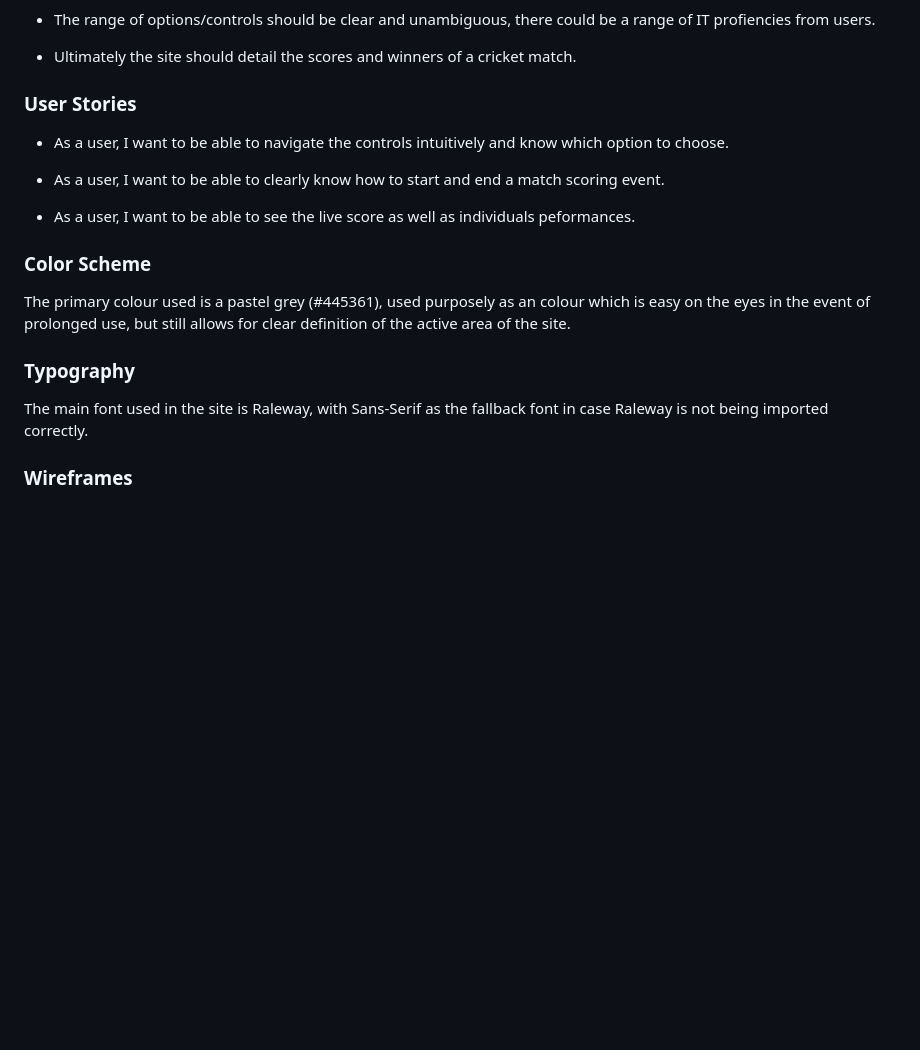
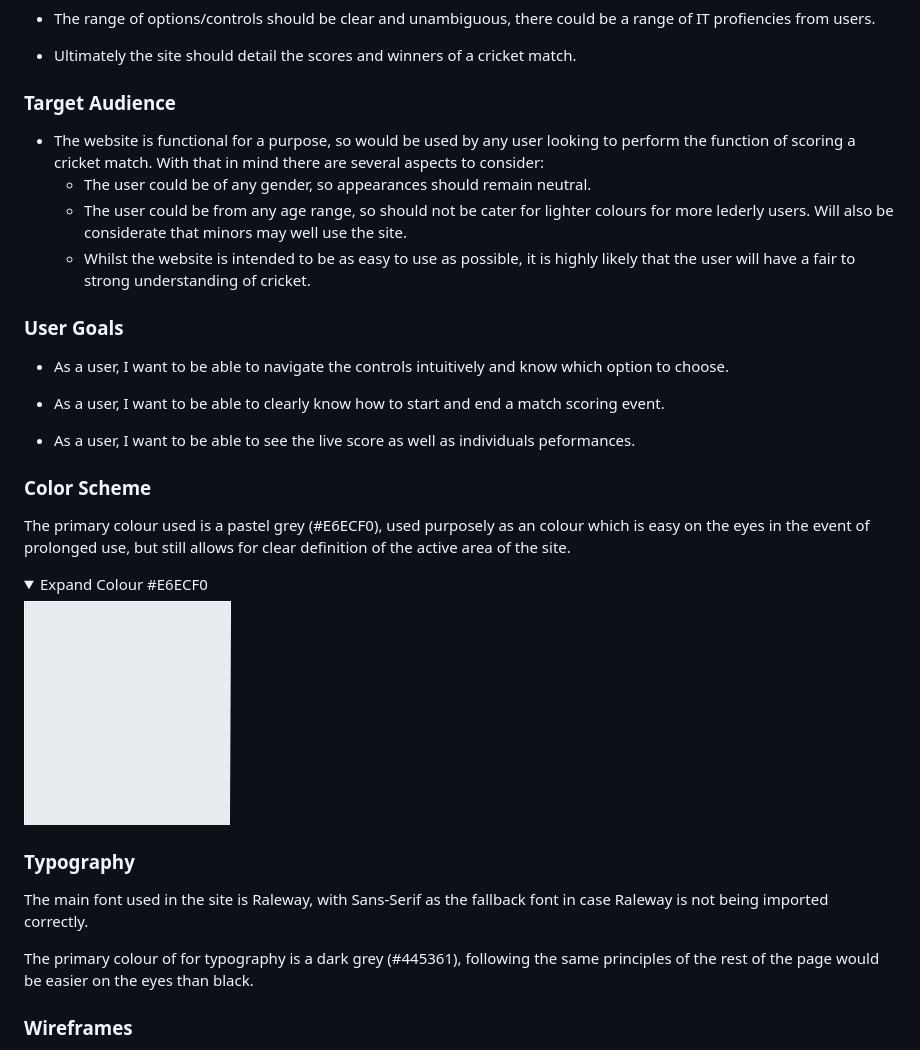
Before and after one commit to johnnycockerill/milestone-project-2, a Markdown page: README.md, the part around one of its changes. Drawn GitHub-style; folded sections open; blank space fills up the shorter version.

Commit message:
readme content, target audience and screenshots

```diff
--- a/README.md
+++ b/README.md
@@ -53,7 +54,14 @@ The purpose of the site is to allow a quick and easy method to score a match, re
 
 - Ultimately the site should detail the scores and winners of a cricket match.
 
-### User Stories
+### Target Audience
+
+- The website is functional for a purpose, so would be used by any user looking to perform the function of scoring a cricket match.  With that in mind there are several aspects to consider:
+    - The user could be of any gender, so appearances should remain neutral.
+    - The user could be from any age range, so should not be cater for lighter colours for more lederly users.  Will also be considerate that minors may well use the site.
+    - Whilst the website is intended to be as easy to use as possible, it is highly likely that the user will have a fair to strong understanding of cricket.
+
+### User Goals
 
 - As a user, I want to be able to navigate the controls intuitively and know which option to choose.
 
@@ -63,11 +71,18 @@ The purpose of the site is to allow a quick and easy method to score a match, re
 
 ### Color Scheme
 
-The primary colour used is a pastel grey (#445361), used purposely as an colour which is easy on the eyes in the event of prolonged use, but still allows for clear definition of the active area of the site.
+The primary colour used is a pastel grey (#E6ECF0), used purposely as an colour which is easy on the eyes in the event of prolonged use, but still allows for clear definition of the active area of the site.
+
+<details>
+  <summary>Expand Colour #E6ECF0</summary>
+  <img src="assets/images/colour_choice.JPG">
+</details>
 
 ### Typography
 
 The main font used in the site is Raleway, with Sans-Serif as the fallback font in case Raleway is not being imported correctly.
+
+The primary colour of for typography is a dark grey (#445361), following the same principles of the rest of the page would be easier on the eyes than black.
 
 ### Wireframes
 
```
Also changed, not shown: other parts of README.md (+6 -5 lines).
